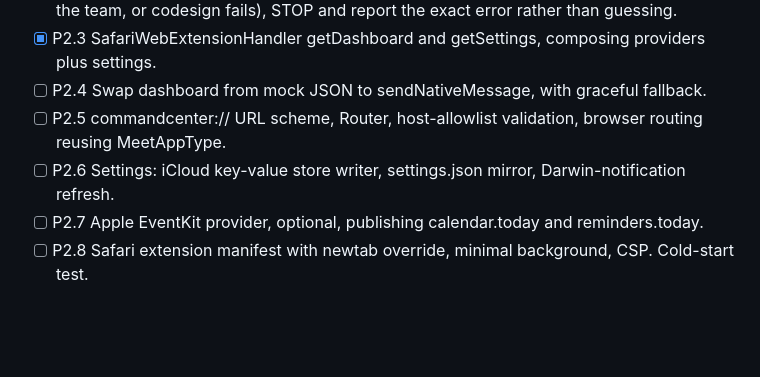
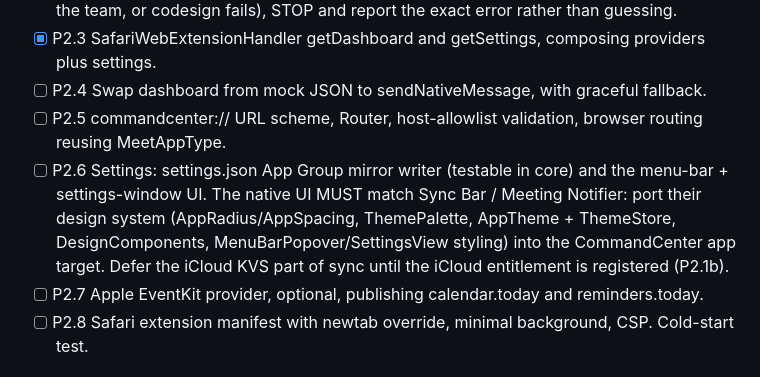
Before and after one commit to CoolAssPuppy/command-center, a Markdown page: tasks/todo.md, the part around the change. Drawn GitHub-style; blank space fills up the shorter version.

```diff
--- a/tasks/todo.md
+++ b/tasks/todo.md
@@ -44,7 +44,7 @@ Decision: Developer ID distribution, non-sandboxed (see lessons). Build/test log
 - [x] P2.3 SafariWebExtensionHandler getDashboard and getSettings, composing providers plus settings.
 - [ ] P2.4 Swap dashboard from mock JSON to sendNativeMessage, with graceful fallback.
 - [ ] P2.5 commandcenter:// URL scheme, Router, host-allowlist validation, browser routing reusing MeetAppType.
-- [ ] P2.6 Settings: iCloud key-value store writer, settings.json mirror, Darwin-notification refresh.
+- [ ] P2.6 Settings: settings.json App Group mirror writer (testable in core) and the menu-bar + settings-window UI. The native UI MUST match Sync Bar / Meeting Notifier: port their design system (AppRadius/AppSpacing, ThemePalette, AppTheme + ThemeStore, DesignComponents, MenuBarPopover/SettingsView styling) into the CommandCenter app target. Defer the iCloud KVS part of sync until the iCloud entitlement is registered (P2.1b).
 - [ ] P2.7 Apple EventKit provider, optional, publishing calendar.today and reminders.today.
 - [ ] P2.8 Safari extension manifest with newtab override, minimal background, CSP. Cold-start test.
 
```
Also changed, not shown: tasks/lessons.md (+1 -0 lines).
